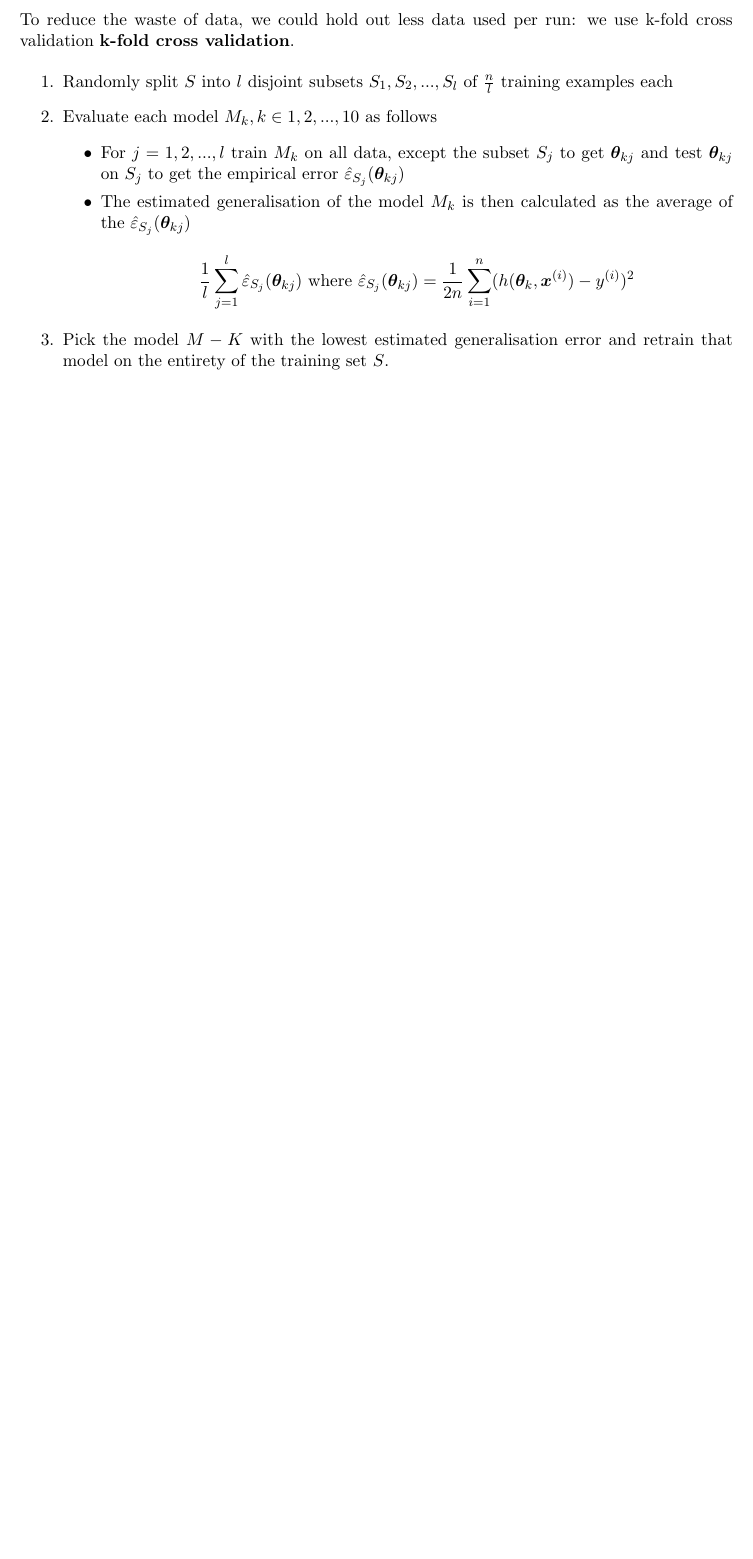
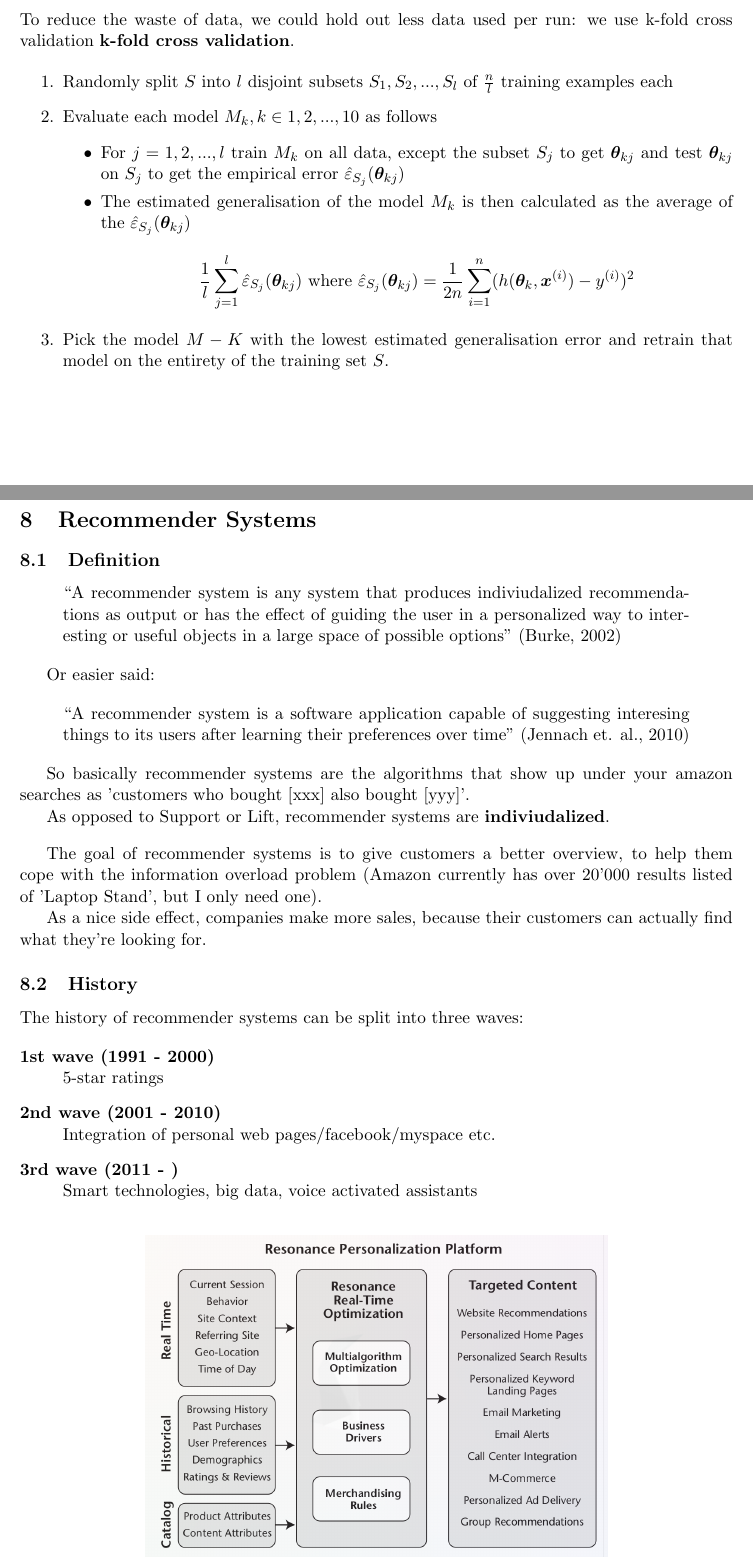
Before and after one commit to gathurian/HSLU, a LaTeX document (FS19/ML/Zusammenfassung_ML.tex): part of page 31 of 31 before the commit and two parts of pages 31 and 32 of 33 after it, the two joined at a grey line, cut so that both start at the same text, the shorter picture padded with empty space. Compiled offline with pdfLaTeX.

Commit message:
Start Recommender Systems

```diff
--- a/FS19/ML/Zusammenfassung_ML.tex
+++ b/FS19/ML/Zusammenfassung_ML.tex
@@ -1488,3 +1488,44 @@ To reduce the waste of data, we could hold out less data used per run: we use k-
 	\item Pick the model $M-K$ with the lowest estimated generalisation error and retrain that model on the entirety of the training set $S$.
 \end{enumerate}
 
+\section{Recommender Systems}
+
+\subsection{Definition}
+
+\begin{quote}
+    \blockquote[Burke, 2002]{A recommender system is any system that produces indiviudalized recommendations as output or has the effect of guiding the user in a personalized way to interesting or useful objects in a large space of possible options}
+\end{quote}
+
+Or easier said:
+
+\begin{quote}
+    \blockquote[Jennach et. al., 2010]{A recommender system is a software application capable of suggesting interesing things to its users after learning their preferences over time}
+\end{quote}
+
+So basically recommender systems are the algorithms that show up under your amazon searches as 'customers who bought [xxx] also bought [yyy]'.
+
+As opposed to Support or Lift, recommender systems are \textbf{indiviudalized}.
+
+\vspace{10px}
+
+The goal of recommender systems is to give customers a better overview, to help them cope with the information overload problem (Amazon currently has over 20'000 results listed of 'Laptop Stand', but I only need one).
+
+As a nice side effect, companies make more sales, because their customers can actually find what they're looking for.
+
+\subsection{History}
+
+The history of recommender systems can be split into three waves:
+
+\begin{description}
+    \item[1st wave (1991 - 2000)] \mbox{}\\
+    5-star ratings
+\item[2nd wave (2001 - 2010)] \mbox{}\\
+    Integration of personal web pages/facebook/myspace etc.
+\item[3rd wave (2011 - )] \mbox{} \\
+    Smart technologies, big data, voice activated assistants
+    \end{description}
+
+    \begin{figure}[htb!]
+        \centering
+        \includegraphics[keepaspectratio=true,height=15\baselineskip]{recommender_system.png}
+        \caption{Generic Picture of a Commercial Recommender System}
@@ -1490,0 +1540 @@ To reduce the waste of data, we could hold out less data used per run: we use k-
+        \item All data is managed by the vendors. The clients only get the recommendations produced by this data and can display them at their will
```
Also changed, not shown: FS19/ML/Pictures/recommender_system.png (added), FS19/ML/Zusammenfassung_ML.pdf, FS19/ML/Zusammenfassung_ML.tex (13 more changed lines).
